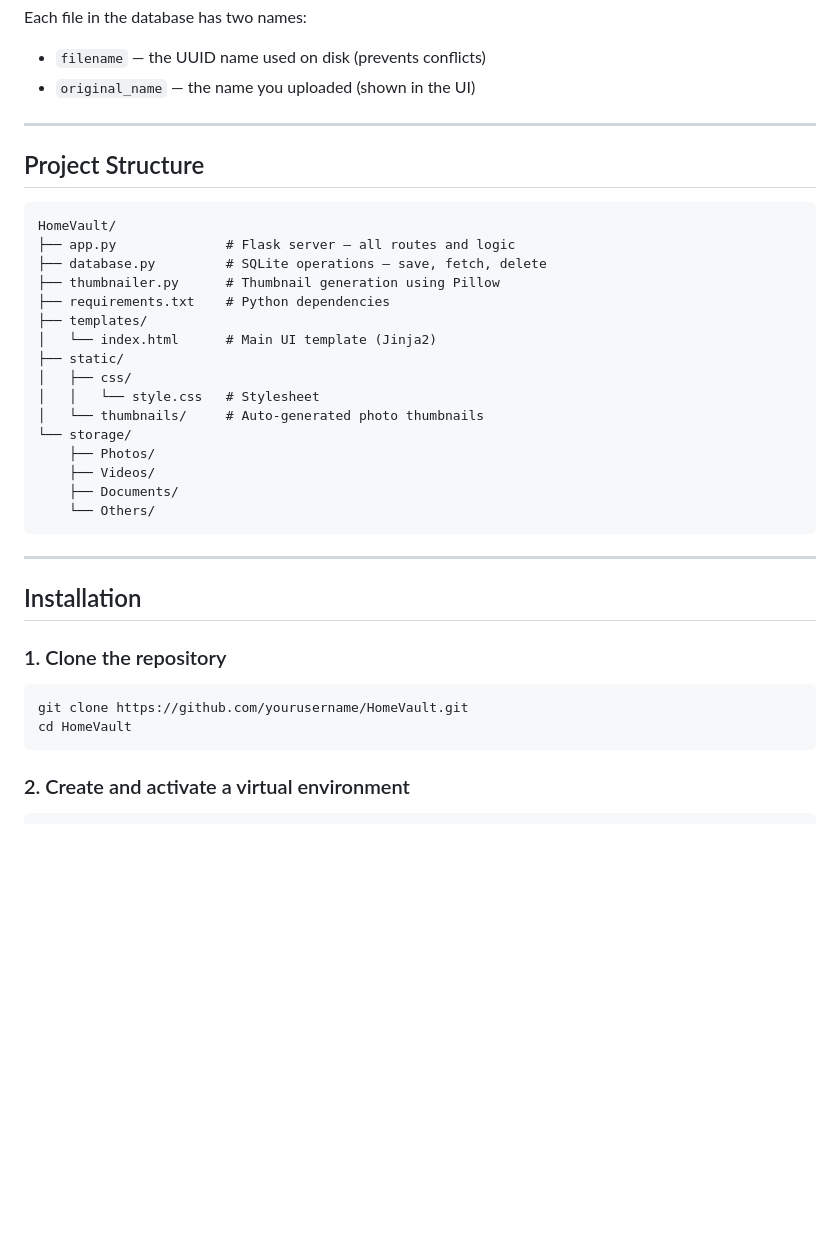
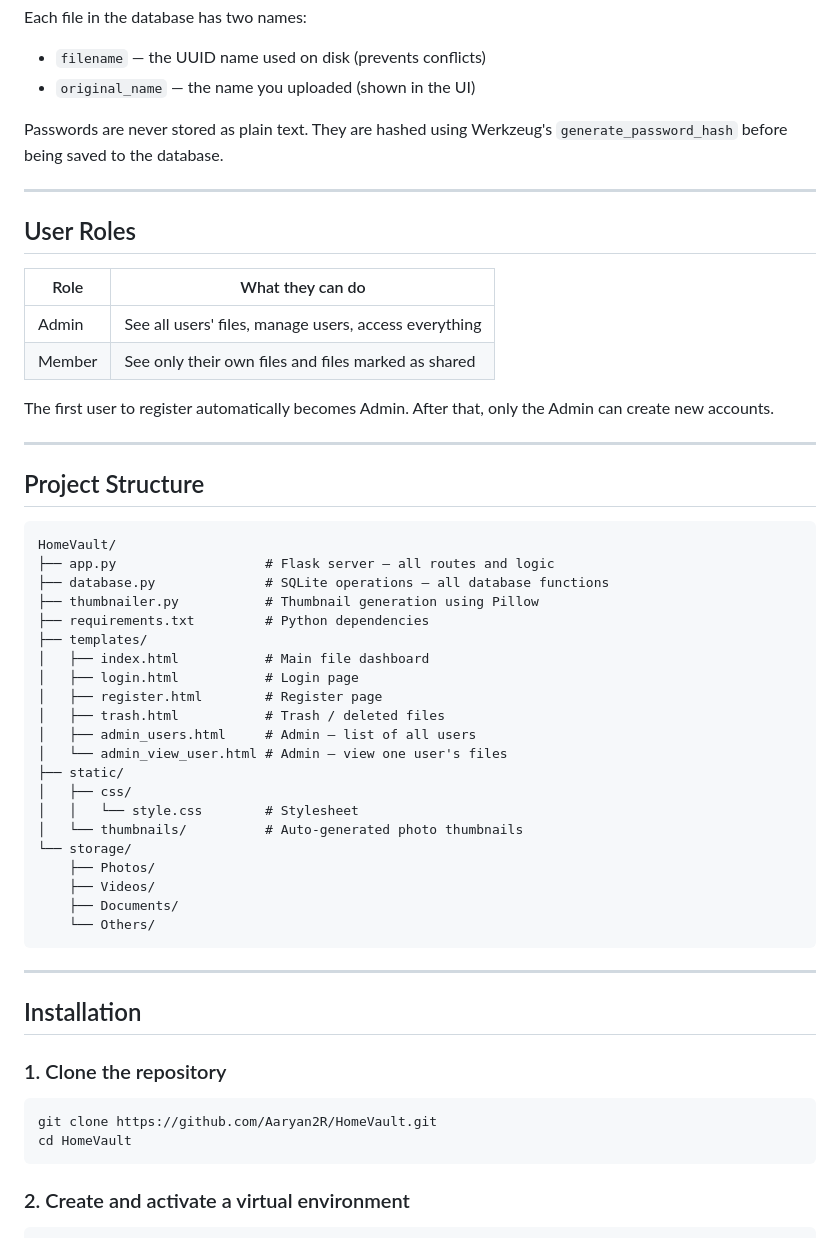
Before and after one commit to Aaryan2R/HomeVault, a Markdown page: README.md, the part around one of its changes. GitHub-like rendering; blank space fills up the shorter version.

````diff
--- a/README.md
+++ b/README.md
@@ -66,6 +72,21 @@ When you upload a file:
 Each file in the database has two names:
 - `filename` — the UUID name used on disk (prevents conflicts)
 - `original_name` — the name you uploaded (shown in the UI)
+
+Passwords are never stored as plain text. They are hashed using Werkzeug's
+`generate_password_hash` before being saved to the database.
+
+---
+
+## User Roles
+
+| Role   | What they can do                                              |
+|--------|---------------------------------------------------------------|
+| Admin  | See all users' files, manage users, access everything         |
+| Member | See only their own files and files marked as shared           |
+
+The first user to register automatically becomes Admin.
+After that, only the Admin can create new accounts.
 
 ---
 
@@ -73,16 +94,21 @@ Each file in the database has two names:
 
 ```text
 HomeVault/
-├── app.py              # Flask server — all routes and logic
-├── database.py         # SQLite operations — save, fetch, delete
-├── thumbnailer.py      # Thumbnail generation using Pillow
-├── requirements.txt    # Python dependencies
+├── app.py                   # Flask server — all routes and logic
+├── database.py              # SQLite operations — all database functions
+├── thumbnailer.py           # Thumbnail generation using Pillow
+├── requirements.txt         # Python dependencies
 ├── templates/
-│   └── index.html      # Main UI template (Jinja2)
+│   ├── index.html           # Main file dashboard
+│   ├── login.html           # Login page
+│   ├── register.html        # Register page
+│   ├── trash.html           # Trash / deleted files
+│   ├── admin_users.html     # Admin — list of all users
+│   └── admin_view_user.html # Admin — view one user's files
 ├── static/
 │   ├── css/
-│   │   └── style.css   # Stylesheet
-│   └── thumbnails/     # Auto-generated photo thumbnails
+│   │   └── style.css        # Stylesheet
+│   └── thumbnails/          # Auto-generated photo thumbnails
 └── storage/
     ├── Photos/
     ├── Videos/
@@ -97,7 +123,7 @@ HomeVault/
 ### 1. Clone the repository
 
 ```bash
-git clone https://github.com/yourusername/HomeVault.git
+git clone https://github.com/Aaryan2R/HomeVault.git
 cd HomeVault
 ```
 
````
Also changed, not shown: other parts of README.md (+46 -36 lines).
